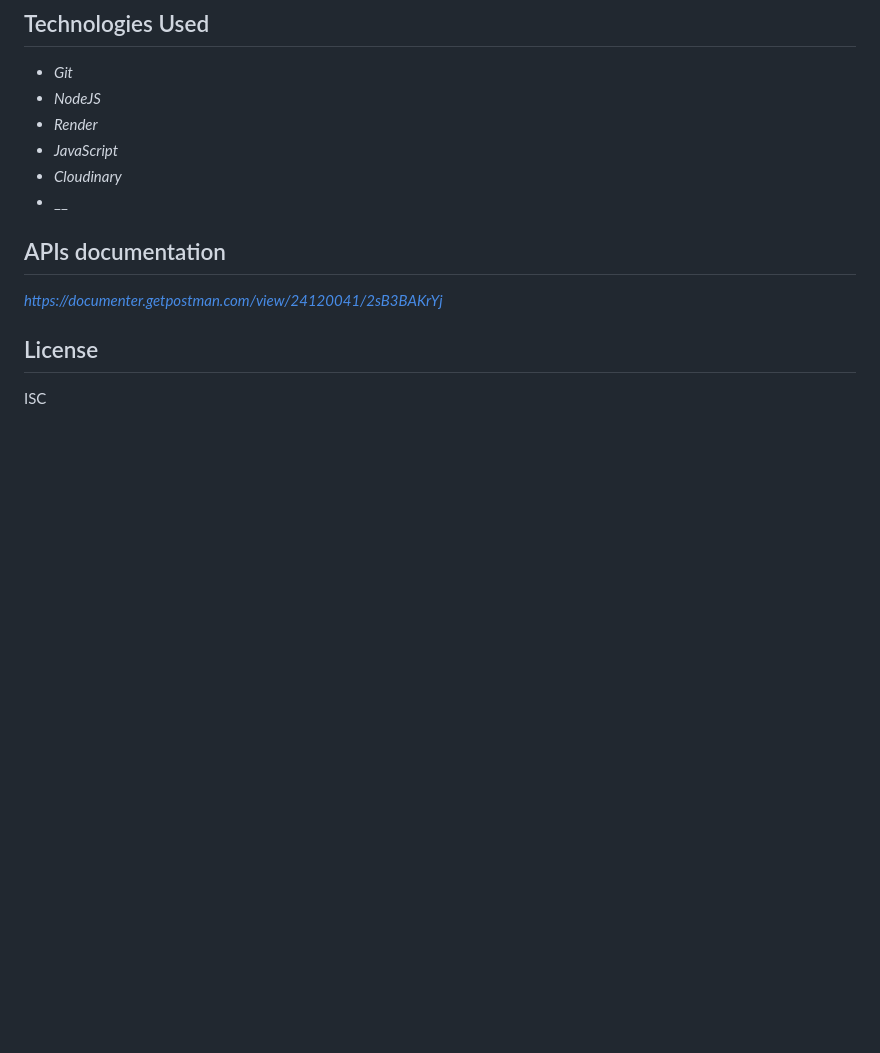
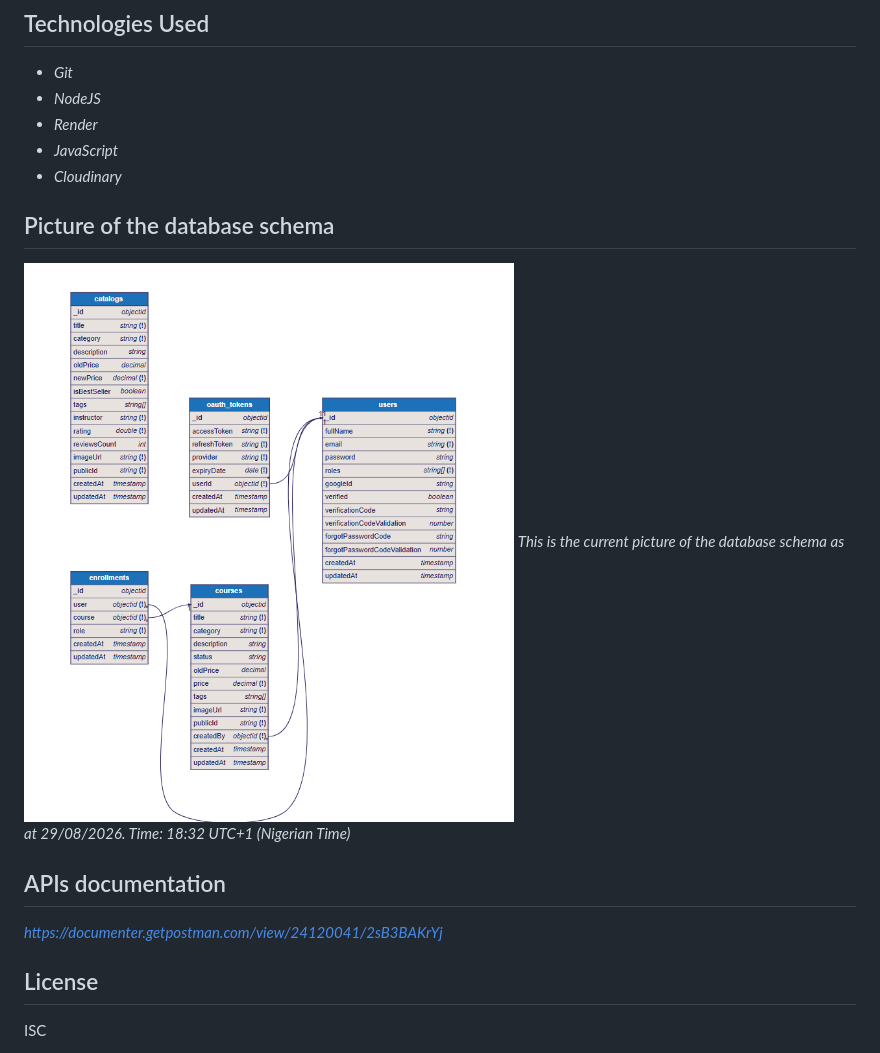
Before and after one commit to Emzzy241/Youdemi-FullStack, a Markdown page: README.md, the part around the change. Drawn GitHub-style; pictures changed too: youdemi-mongodb-dbml-picture.png (added); blank space fills up the shorter version.

Commit message:
add: db image to README

```diff
--- a/README.md
+++ b/README.md
@@ -9,7 +9,10 @@
 * _Render_
 * _JavaScript_
 * _Cloudinary_
-* __
+
+## Picture of the database schema
+![Youdemi-Database-Preview](./youdemi-mongodb-dbml-picture.png)
+_This is the current picture of the database schema as at 29/08/2026. Time: 18:32 UTC+1 (Nigerian Time)_
 
 ## APIs documentation
 _https://documenter.getpostman.com/view/24120041/2sB3BAKrYj_
```
